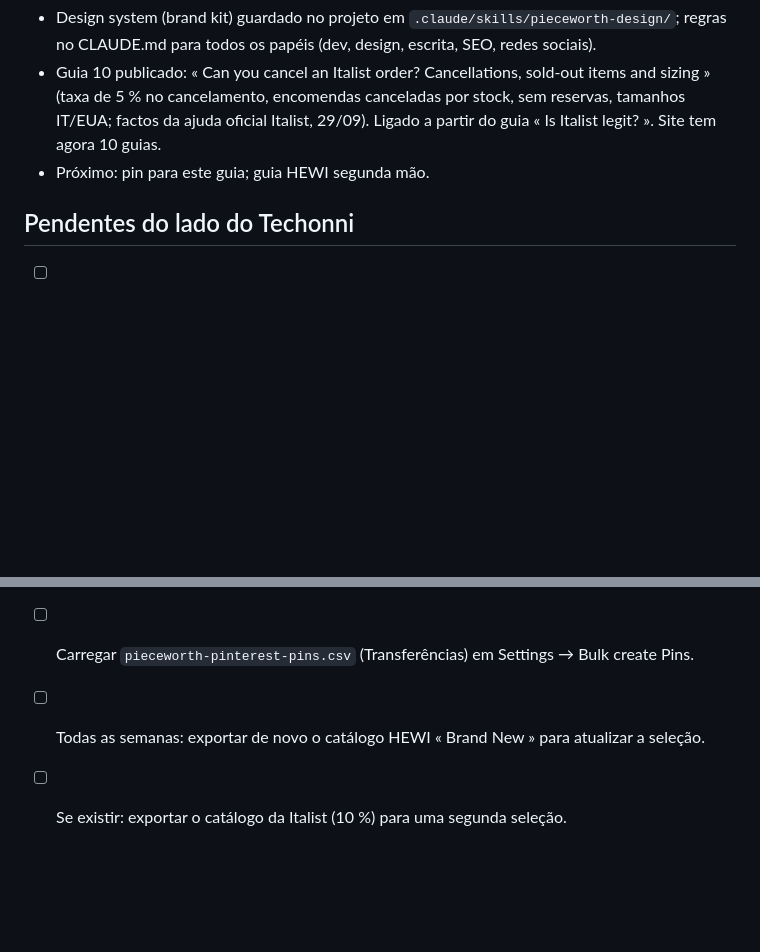
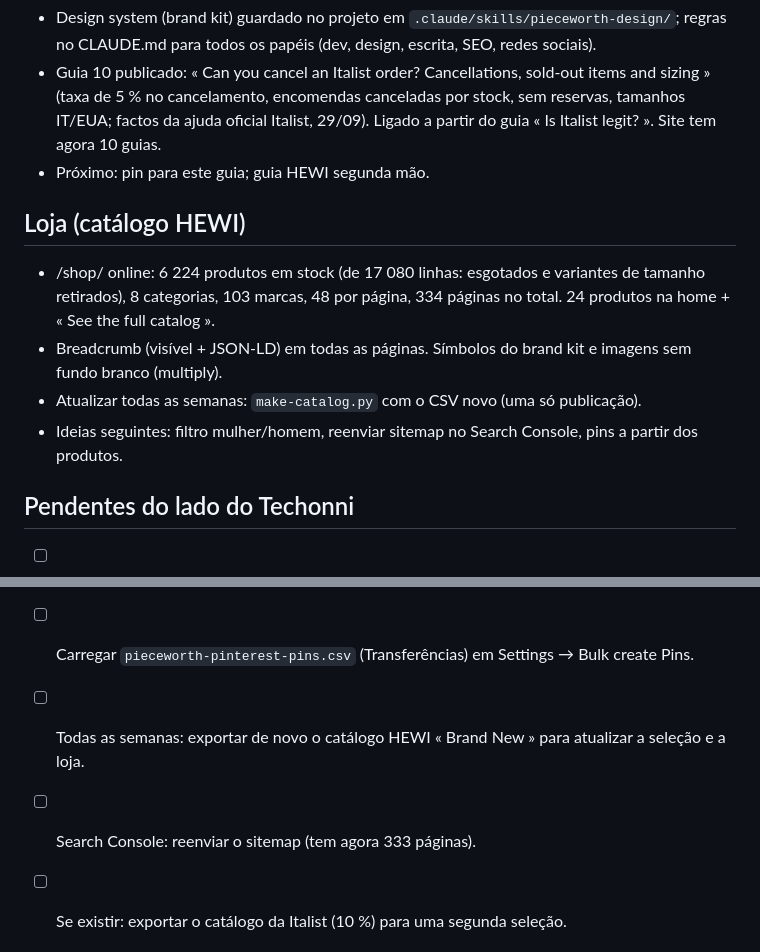
Before and after one commit to techonni/pieceworth, a Markdown page: docs/PROXIMA-SESSAO.md, 2 parts joined by grey strips. Rendered like a GitHub page; blank space fills up the shorter version.

Commit message:
Handoff: shop
Co-Authored-By: Claude Opus 5.5 <noreply@anthropic.com>

```diff
--- a/docs/PROXIMA-SESSAO.md
+++ b/docs/PROXIMA-SESSAO.md
@@ -25,6 +25,13 @@ Data: 29/09/2026 (1.ª sessão). Responde ao Techonni em **português**; o site
 - Guia 10 publicado: « Can you cancel an Italist order? Cancellations, sold-out items and sizing » (taxa de 5 % no cancelamento, encomendas canceladas por stock, sem reservas, tamanhos IT/EUA; factos da ajuda oficial Italist, 29/09). Ligado a partir do guia « Is Italist legit? ». Site tem agora 10 guias.
 - Próximo: pin para este guia; guia HEWI segunda mão.
 
+## Loja (catálogo HEWI)
+
+- /shop/ online: 6 224 produtos em stock (de 17 080 linhas: esgotados e variantes de tamanho retirados), 8 categorias, 103 marcas, 48 por página, 334 páginas no total. 24 produtos na home + « See the full catalog ».
+- Breadcrumb (visível + JSON-LD) em todas as páginas. Símbolos do brand kit e imagens sem fundo branco (multiply).
+- Atualizar todas as semanas: `make-catalog.py` com o CSV novo (uma só publicação).
+- Ideias seguintes: filtro mulher/homem, reenviar sitemap no Search Console, pins a partir dos produtos.
+
 ## Pendentes do lado do Techonni
 
 - [ ] Google Search Console: verificar o domínio e submeter https://pieceworth.com/sitemap.xml.
@@ -32,7 +39,8 @@ Data: 29/09/2026 (1.ª sessão). Responde ao Techonni em **português**; o site
 - [ ] Conta Pinterest Business do Pieceworth: perfil (logótipo, bio, site), 2 boards « Luxury shopping guides » e « Designer bags for less ».
 - [x] Tag `p:domain_verify` do Pinterest no site (29/09). Falta o Techonni clicar em « Verify » no Pinterest.
 - [ ] Carregar `pieceworth-pinterest-pins.csv` (Transferências) em Settings → Bulk create Pins.
-- [ ] Todas as semanas: exportar de novo o catálogo HEWI « Brand New » para atualizar a seleção.
+- [ ] Todas as semanas: exportar de novo o catálogo HEWI « Brand New » para atualizar a seleção e a loja.
+- [ ] Search Console: reenviar o sitemap (tem agora 333 páginas).
 - [ ] Se existir: exportar o catálogo da Italist (10 %) para uma segunda seleção.
 
 ## Próximos passos (Claude)
```
